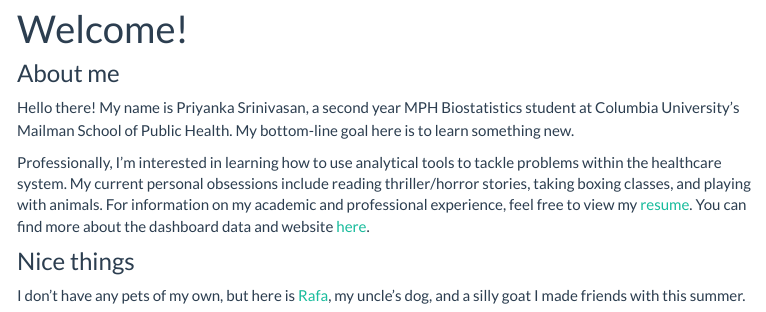
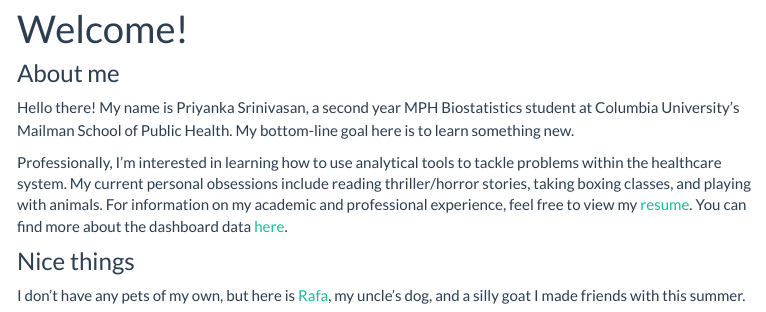
Before and after one commit to prisrinivasan/prisrinivasan.github.io, an R Markdown document (index.Rmd): the page in a window 1100 px wide, from 70 px down. The pictures show the output file index.html that the author committed with the source, opened offline; library style sheets and scripts come from the installed R packages; menus at the side of the page are left out.

Commit message:
fixed dashboard link on index page

```diff
--- a/index.Rmd
+++ b/index.Rmd
@@ -10,7 +10,7 @@ output:
 
 Hello there! My name is Priyanka Srinivasan, a second year MPH Biostatistics student at Columbia University's Mailman School of Public Health. My bottom-line goal here is to learn something new.
 
-Professionally, I'm interested in learning how to use analytical tools to tackle problems within the healthcare system. My current personal obsessions include reading thriller/horror stories, taking boxing classes, and playing with animals. For information on my academic and professional experience, feel free to view my [resume](./resume.html). You can find more about the dashboard data and website [here](./about.html).
+Professionally, I'm interested in learning how to use analytical tools to tackle problems within the healthcare system. My current personal obsessions include reading thriller/horror stories, taking boxing classes, and playing with animals. For information on my academic and professional experience, feel free to view my [resume](./resume.html). You can find more about the dashboard data [here](./dashboard.html).
 
 ### Nice things
 
```
Also changed, not shown: dashboard.html, index.html.
